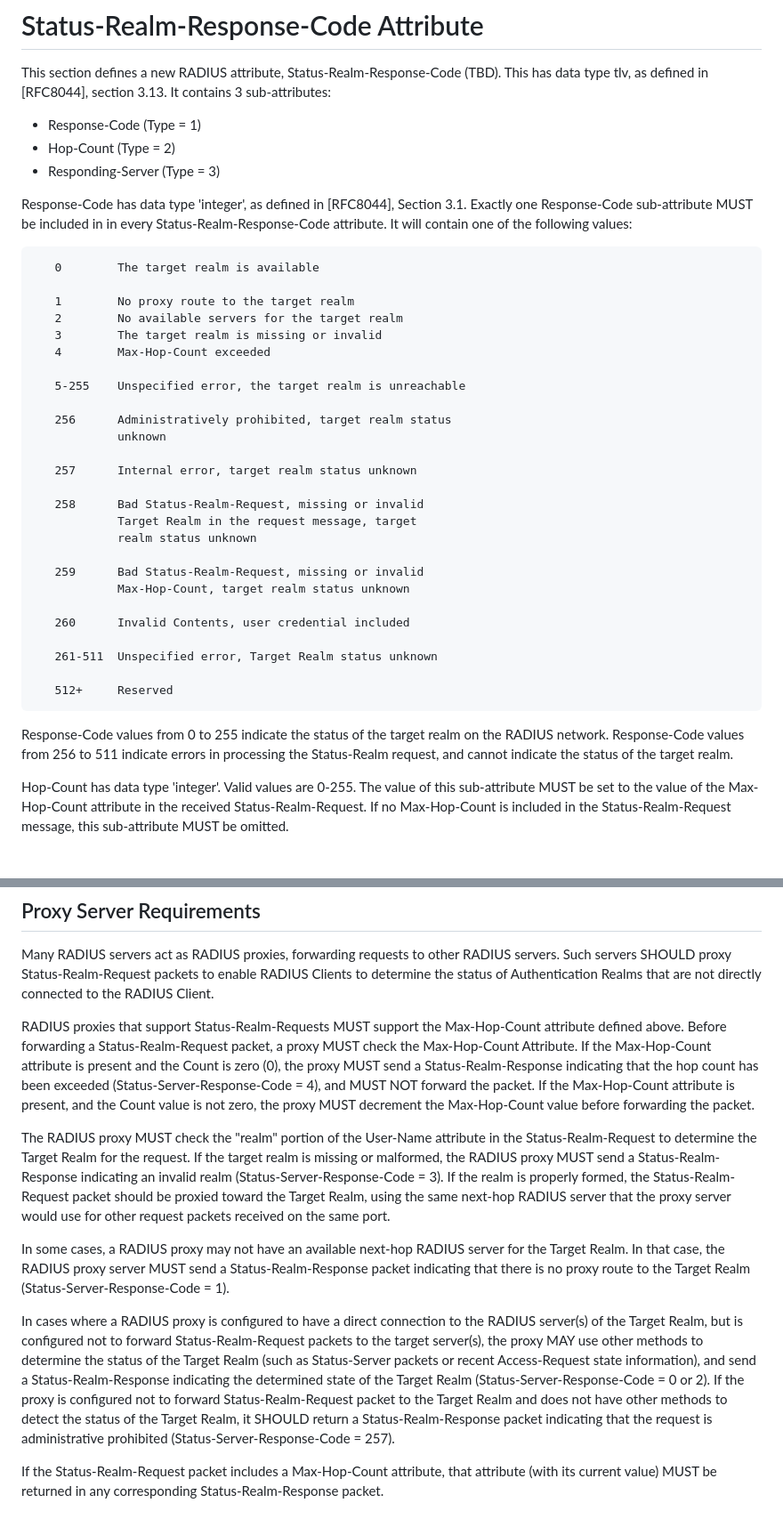
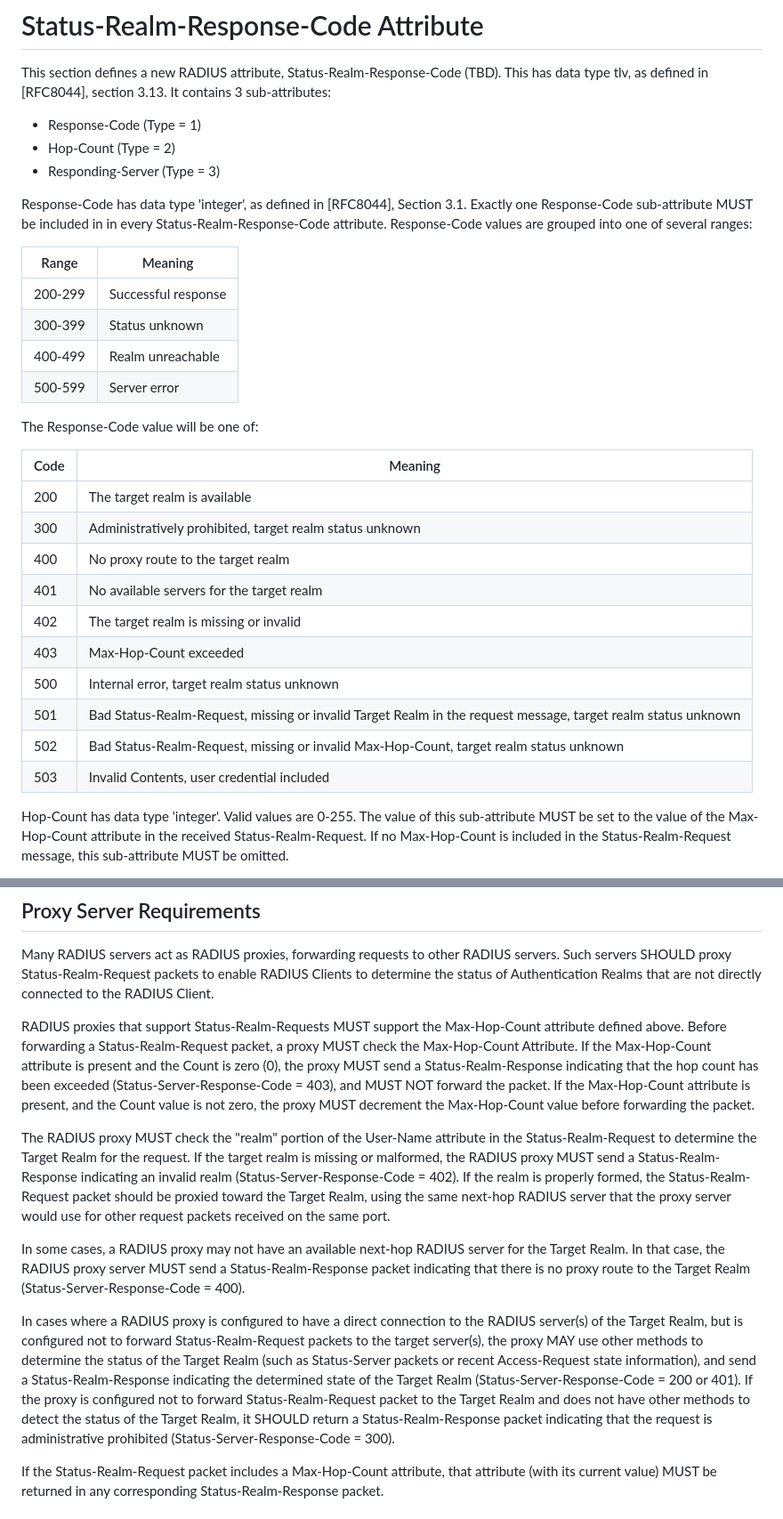
Before and after one commit to meadmaker/draft-ietf-radext-status-realm, a Markdown page: draft-ietf-radext-status-realm.md, 2 parts joined by grey strips. Shown: that part at 89% size. Rendered like a GitHub page.

Commit message:
Renumber the Status-Realm response codes
Try to clarify the codes by using a scheme like HTTP:
200's: Success!
300's: Something went weird; don't know the status of the realm
400's: Found the right path, but the realm isn't there
500's: Error

```diff
--- a/draft-ietf-radext-status-realm.md
+++ b/draft-ietf-radext-status-realm.md
@@ -220,38 +220,30 @@ This section defines a new RADIUS attribute, Status-Realm-Response-Code (TBD). T
 * Hop-Count (Type = 2)
 * Responding-Server (Type = 3)
 
-Response-Code has data type 'integer', as defined in [RFC8044], Section 3.1. Exactly one Response-Code sub-attribute MUST be included in in every Status-Realm-Response-Code attribute. It will contain one of the following values:
+Response-Code has data type 'integer', as defined in [RFC8044], Section 3.1. Exactly one Response-Code sub-attribute MUST be included in in every Status-Realm-Response-Code attribute. Response-Code values are grouped into one of several ranges:
 
-~~~~
-   0        The target realm is available
+| Range   | Meaning             |
+|---------|---------------------|
+| 200-299 | Successful response |
+| 300-399 | Status unknown      |
+| 400-499 | Realm unreachable   |
+| 500-599 | Server error        |
 
-   1        No proxy route to the target realm
-   2        No available servers for the target realm
-   3        The target realm is missing or invalid
-   4        Max-Hop-Count exceeded
+The Response-Code value will be one of:
 
-   5-255    Unspecified error, the target realm is unreachable
+| Code | Meaning                                                  |
+|------|----------------------------------------------------------|
+| 200  | The target realm is available                            |
+| 300  | Administratively prohibited, target realm status unknown |
+| 400  | No proxy route to the target realm                       |
+| 401  | No available servers for the target realm                |
+| 402  | The target realm is missing or invalid                   |
+| 403  | Max-Hop-Count exceeded                                   |
+| 500  | Internal error, target realm status unknown              |
+| 501  | Bad Status-Realm-Request, missing or invalid Target Realm in the request message, target realm status unknown  |
+| 502  | Bad Status-Realm-Request, missing or invalid Max-Hop-Count, target realm status unknown                        |
+| 503  | Invalid Contents, user credential included               |
 
-   256      Administratively prohibited, target realm status
-            unknown
-
-   257      Internal error, target realm status unknown
-
-   258      Bad Status-Realm-Request, missing or invalid
-            Target Realm in the request message, target
-            realm status unknown
-
-   259      Bad Status-Realm-Request, missing or invalid
-            Max-Hop-Count, target realm status unknown
-
-   260      Invalid Contents, user credential included
-
-   261-511  Unspecified error, Target Realm status unknown
-
-   512+     Reserved
-~~~~
-
-Response-Code values from 0 to 255 indicate the status of the target realm on the RADIUS network. Response-Code values from 256 to 511 indicate errors in processing the Status-Realm request, and cannot indicate the status of the target realm.
 
 Hop-Count has data type 'integer'. Valid values are 0-255. The value of this sub-attribute MUST be set to the value of the Max-Hop-Count attribute in the received Status-Realm-Request. If no Max-Hop-Count is included in the Status-Realm-Request message, this sub-attribute MUST be omitted.
 
@@ -352,13 +344,13 @@ Note that [RFC2865], Section 3, defines a number of RADIUS Codes, but does not m
 
 Many RADIUS servers act as RADIUS proxies, forwarding requests to other RADIUS servers. Such servers SHOULD proxy Status-Realm-Request packets to enable RADIUS Clients to determine the status of Authentication Realms that are not directly connected to the RADIUS Client.
 
-RADIUS proxies that support Status-Realm-Requests MUST support the Max-Hop-Count attribute defined above. Before forwarding a Status-Realm-Request packet, a proxy MUST check the Max-Hop-Count Attribute. If the Max-Hop-Count attribute is present and the Count is zero (0), the proxy MUST send a Status-Realm-Response indicating that the hop count has been exceeded (Status-Server-Response-Code = 4), and MUST NOT forward the packet. If the Max-Hop-Count attribute is present, and the Count value is not zero, the proxy MUST decrement the Max-Hop-Count value before forwarding the packet.
+RADIUS proxies that support Status-Realm-Requests MUST support the Max-Hop-Count attribute defined above. Before forwarding a Status-Realm-Request packet, a proxy MUST check the Max-Hop-Count Attribute. If the Max-Hop-Count attribute is present and the Count is zero (0), the proxy MUST send a Status-Realm-Response indicating that the hop count has been exceeded (Status-Server-Response-Code = 403), and MUST NOT forward the packet. If the Max-Hop-Count attribute is present, and the Count value is not zero, the proxy MUST decrement the Max-Hop-Count value before forwarding the packet.
 
-The RADIUS proxy MUST check the "realm" portion of the User-Name attribute in the Status-Realm-Request to determine the Target Realm for the request. If the target realm is missing or malformed, the RADIUS proxy MUST send a Status-Realm-Response indicating an invalid realm (Status-Server-Response-Code = 3). If the realm is properly formed, the Status-Realm-Request packet should be proxied toward the Target Realm, using the same next-hop RADIUS server that the proxy server would use for other request packets received on the same port.
+The RADIUS proxy MUST check the "realm" portion of the User-Name attribute in the Status-Realm-Request to determine the Target Realm for the request. If the target realm is missing or malformed, the RADIUS proxy MUST send a Status-Realm-Response indicating an invalid realm (Status-Server-Response-Code = 402). If the realm is properly formed, the Status-Realm-Request packet should be proxied toward the Target Realm, using the same next-hop RADIUS server that the proxy server would use for other request packets received on the same port.
 
-In some cases, a RADIUS proxy may not have an available next-hop RADIUS server for the Target Realm. In that case, the RADIUS proxy server MUST send a Status-Realm-Response packet indicating that there is no proxy route to the Target Realm (Status-Server-Response-Code = 1).
+In some cases, a RADIUS proxy may not have an available next-hop RADIUS server for the Target Realm. In that case, the RADIUS proxy server MUST send a Status-Realm-Response packet indicating that there is no proxy route to the Target Realm (Status-Server-Response-Code = 400).
 
-In cases where a RADIUS proxy is configured to have a direct connection to the RADIUS server(s) of the Target Realm, but is configured not to forward Status-Realm-Request packets to the target server(s), the proxy MAY use other methods to determine the status of the Target Realm (such as Status-Server packets or recent Access-Request state information), and send a Status-Realm-Response indicating the determined state of the Target Realm (Status-Server-Response-Code = 0 or 2). If the proxy is configured not to forward Status-Realm-Request packet to the Target Realm and does not have other methods to detect the status of the Target Realm, it SHOULD return a Status-Realm-Response packet indicating that the request is administrative prohibited (Status-Server-Response-Code = 257).
+In cases where a RADIUS proxy is configured to have a direct connection to the RADIUS server(s) of the Target Realm, but is configured not to forward Status-Realm-Request packets to the target server(s), the proxy MAY use other methods to determine the status of the Target Realm (such as Status-Server packets or recent Access-Request state information), and send a Status-Realm-Response indicating the determined state of the Target Realm (Status-Server-Response-Code = 200 or 401). If the proxy is configured not to forward Status-Realm-Request packet to the Target Realm and does not have other methods to detect the status of the Target Realm, it SHOULD return a Status-Realm-Response packet indicating that the request is administrative prohibited (Status-Server-Response-Code = 300).
 
 If the Status-Realm-Request packet includes a Max-Hop-Count attribute, that attribute (with its current value) MUST be returned in any corresponding Status-Realm-Response packet.
 
```
Also changed, not shown: other parts of draft-ietf-radext-status-realm.md (+2 -2 lines).
